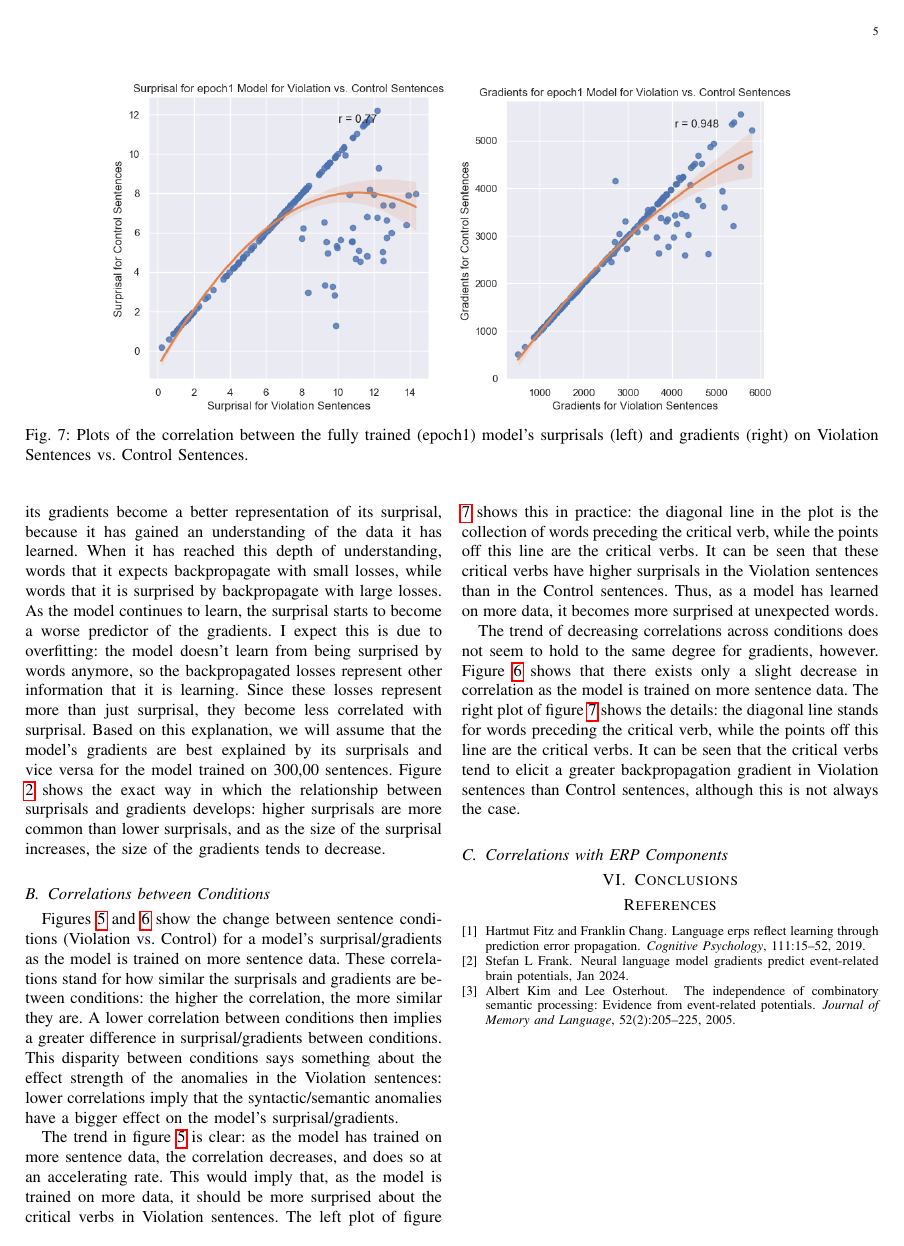
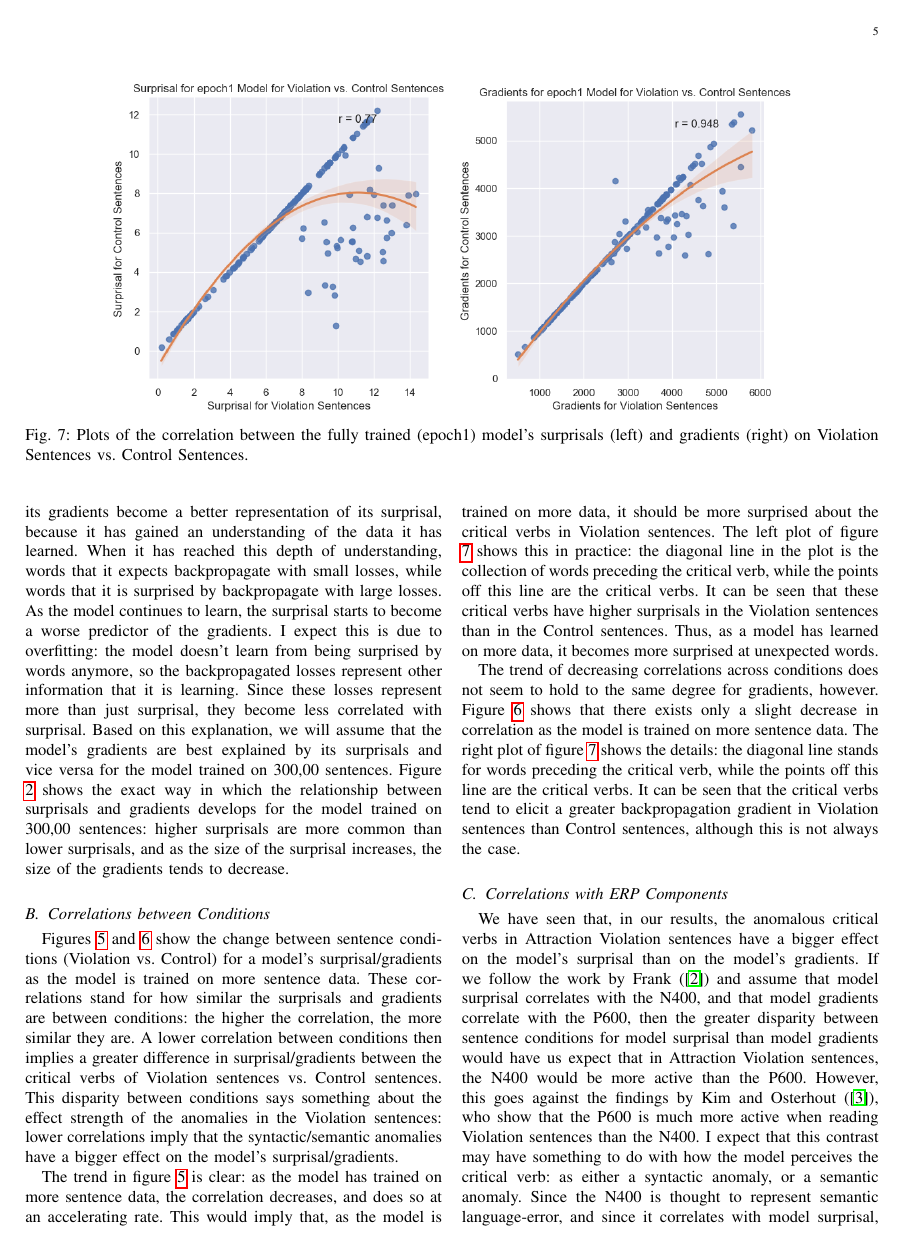
Before and after one commit to daanbrugmans/ru-computational-psycholinguistics-23-24, a LaTeX problem sheet (assignment-2/report/report.tex): page 5 of 6 before the commit and page 5 of 7 after it. Compiled offline with pdfLaTeX.

Commit message:
Finished discussion and conclusion

```diff
--- a/assignment-2/report/report.tex
+++ b/assignment-2/report/report.tex
@@ -231,12 +231,12 @@ As the model continues to learn, the surprisal starts to become a worse predicto
 I expect this is due to overfitting: the model doesn't learn from being surprised by words anymore, so the backpropagated losses represent other information that it is learning.
 Since these losses represent more than just surprisal, they become less correlated with surprisal.
 Based on this explanation, we will assume that the model's gradients are best explained by its surprisals and vice versa for the model trained on 300,00 sentences.
-Figure \ref{fig:300000_surprisal_vs_gradients} shows the exact way in which the relationship between surprisals and gradients develops: higher surprisals are more common than lower surprisals, and as the size of the surprisal increases, the size of the gradients tends to decrease.
+Figure \ref{fig:300000_surprisal_vs_gradients} shows the exact way in which the relationship between surprisals and gradients develops for the model trained on 300,00 sentences: higher surprisals are more common than lower surprisals, and as the size of the surprisal increases, the size of the gradients tends to decrease.
 
 \subsection{Correlations between Conditions}
 Figures \ref{fig:correlation_surprisal_violation_control} and \ref{fig:correlation_gradients_violation_control} show the change between sentence conditions (Violation vs. Control) for a model's surprisal/gradients as the model is trained on more sentence data.
 These correlations stand for how similar the surprisals and gradients are between conditions: the higher the correlation, the more similar they are.
-A lower correlation between conditions then implies a greater difference in surprisal/gradients between conditions.
+A lower correlation between conditions then implies a greater difference in surprisal/gradients between the critical verbs of Violation sentences vs. Control sentences.
 This disparity between conditions says something about the effect strength of the anomalies in the Violation sentences: lower correlations imply that the syntactic/semantic anomalies have a bigger effect on the model's surprisal/gradients.
 
 The trend in figure \ref{fig:correlation_surprisal_violation_control} is clear: as the model has trained on more sentence data, the correlation decreases, and does so at an accelerating rate.
@@ -251,18 +251,8 @@ The right plot of figure \ref{fig:epoch1_correlations} shows the details: the di
 It can be seen that the critical verbs tend to elicit a greater backpropagation gradient in Violation sentences than Control sentences, although this is not always the case.
 
 \subsection{Correlations with ERP Components}
-% What does the correlation between surprisals/backpropagations say about the results by Kim et al.?
-% Since lower correlations imply a stronger effect of the anomalies on the model,
-%   lower correlations between surprisals imply a more intense N400 effect, and
-%   lower correlations between gradients imply a more intense P600 effect.
-% Is this reflected in the paper?
-
-% Preliminary results: correlations drop faster for surprisals than gradients.
-% The former drops quite significantly, and the latter doesn't.
-% These findings go against those of the paper, where the authors showed a large P600 effect and a smaller N400 effect.
-% Our findings, however, seem to imply that the anomalies' effect on the N400 is larger than on the P600.
-% In our figures, it can be seen that surprisals for violations are higher than for control sentences, and this difference grows as the model has trained on more sentences.
-% This phenomenon may be explained by the model's understanding of language: as the model is trained on more sentences, it learns to be more certain of its predictions, and gains a better understanding of language.
-% Models trained on more sentences are then more surprised when they encounter an unexpected word.
-
-
+We have seen that, in our results, the anomalous critical verbs in Attraction Violation sentences have a bigger effect on the model's surprisal than on the model's gradients.
+If we follow the work by Frank (\cite{frank2024gradients}) and assume that model surprisal correlates with the N400, and that model gradients correlate with the P600, then the greater disparity between sentence conditions for model surprisal than model gradients would have us expect that in Attraction Violation sentences, the N400 would be more active than the P600.
+However, this goes against the findings by Kim and Osterhout (\cite{kim2005combinatory}), who show that the P600 is much more active when reading Violation sentences than the N400.
+I expect that this contrast may have something to do with how the model perceives the critical verb: as either a syntactic anomaly, or a semantic anomaly.
+Since the N400 is thought to represent semantic language-error, and since it correlates with model surprisal, it could be possible that the model's surprisal is more effected by the critical verbs than its gradients because it considers the Violation sentence to be semantically anomalous, and not syntactically anomalous.
```
Also changed, not shown: assignment-2/report/report.pdf, assignment-2/report/report.tex (20 more changed lines).
